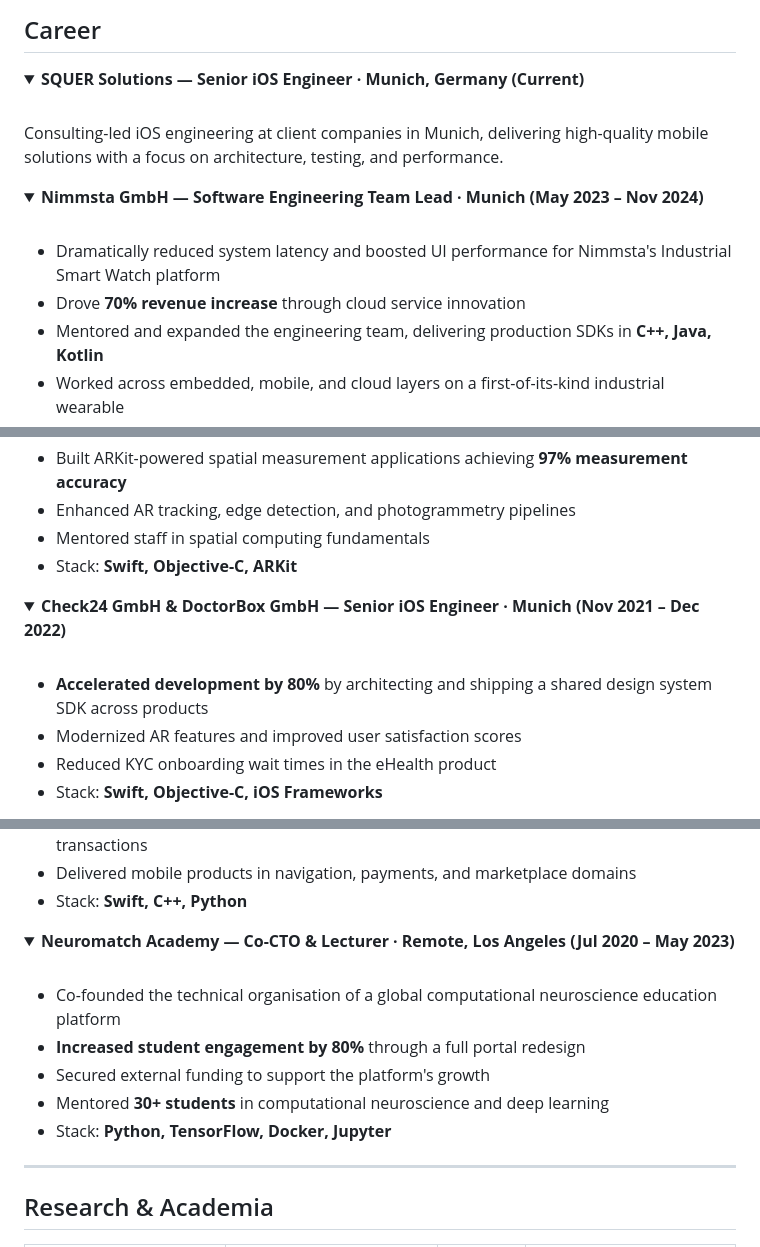
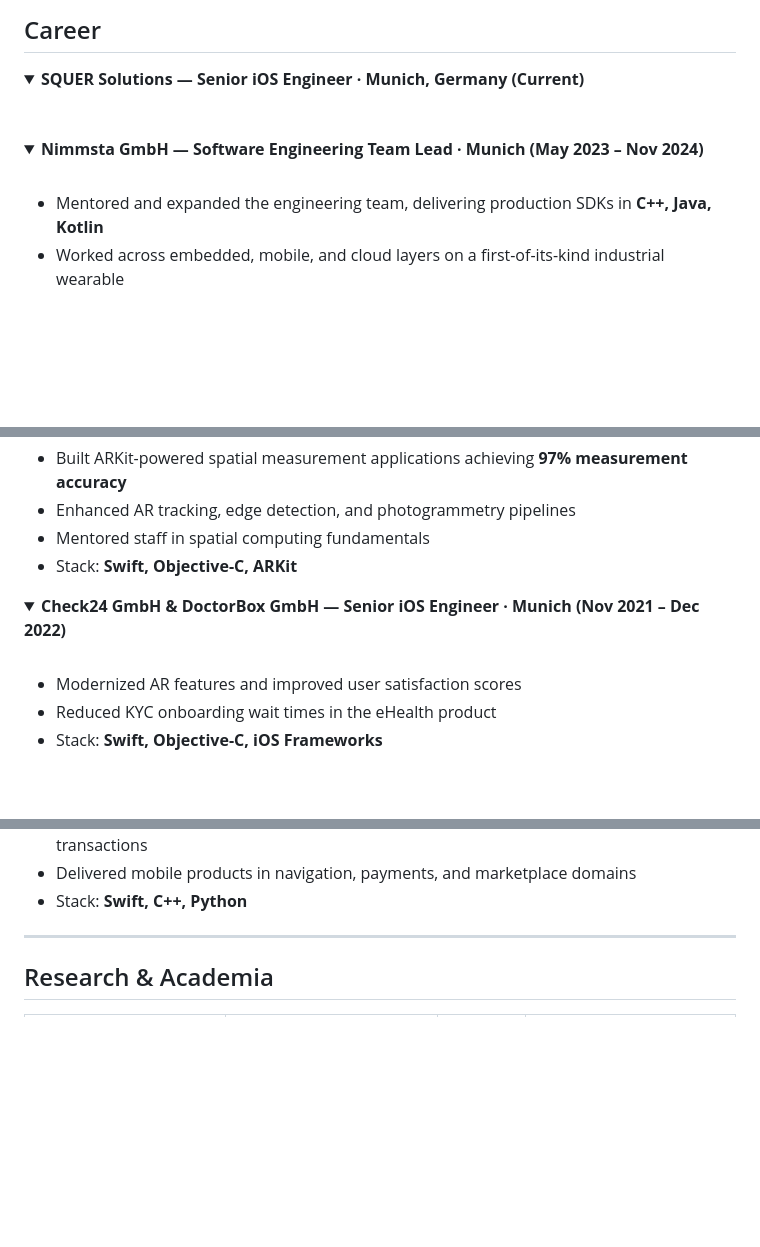
Before and after one commit to hrayatnia/hrayatnia.github.io, a Markdown page: README.md, 3 parts joined by grey strips. Rendered like a GitHub page; folded sections open; blank space fills up the shorter version.

```diff
--- a/README.md
+++ b/README.md
@@ -133,16 +133,12 @@ Computational neuroscience, brain network modelling with fractal dynamics, EEG s
 <summary><b>SQUER Solutions — Senior iOS Engineer · Munich, Germany (Current)</b></summary>
 <br/>
 
-Consulting-led iOS engineering at client companies in Munich, delivering high-quality mobile solutions with a focus on architecture, testing, and performance.
-
 </details>
 
 <details>
 <summary><b>Nimmsta GmbH — Software Engineering Team Lead · Munich (May 2023 – Nov 2024)</b></summary>
 <br/>
 
-- Dramatically reduced system latency and boosted UI performance for Nimmsta's Industrial Smart Watch platform
-- Drove **70% revenue increase** through cloud service innovation
 - Mentored and expanded the engineering team, delivering production SDKs in **C++, Java, Kotlin**
 - Worked across embedded, mobile, and cloud layers on a first-of-its-kind industrial wearable
 
@@ -163,7 +159,6 @@ Consulting-led iOS engineering at client companies in Munich, delivering high-qu
 <summary><b>Check24 GmbH & DoctorBox GmbH — Senior iOS Engineer · Munich (Nov 2021 – Dec 2022)</b></summary>
 <br/>
 
-- **Accelerated development by 80%** by architecting and shipping a shared design system SDK across products
 - Modernized AR features and improved user satisfaction scores
 - Reduced KYC onboarding wait times in the eHealth product
 - Stack: **Swift, Objective-C, iOS Frameworks**
@@ -178,18 +173,6 @@ Consulting-led iOS engineering at client companies in Munich, delivering high-qu
 - Built navigation SDKs in **C++** and payment solutions integrated across millions of daily transactions
 - Delivered mobile products in navigation, payments, and marketplace domains
 - Stack: **Swift, C++, Python**
-
-</details>
-
-<details>
-<summary><b>Neuromatch Academy — Co-CTO & Lecturer · Remote, Los Angeles (Jul 2020 – May 2023)</b></summary>
-<br/>
-
-- Co-founded the technical organisation of a global computational neuroscience education platform
-- **Increased student engagement by 80%** through a full portal redesign
-- Secured external funding to support the platform's growth
-- Mentored **30+ students** in computational neuroscience and deep learning
-- Stack: **Python, TensorFlow, Docker, Jupyter**
 
 </details>
 
```
